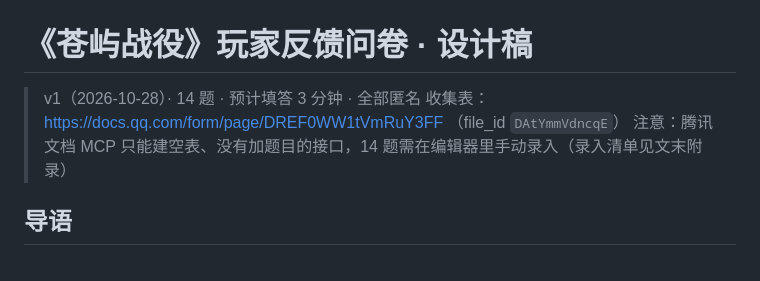
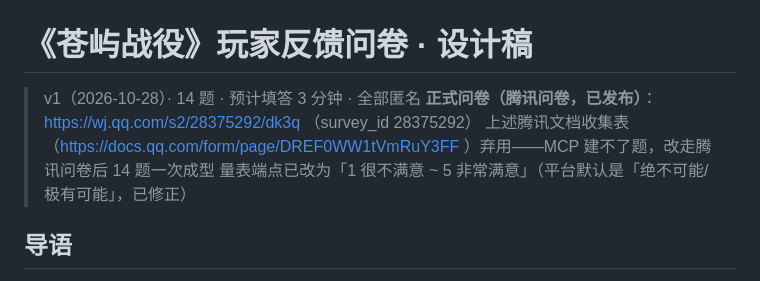
Before and after one commit to gugulina/wargame01, a Markdown page: docs/15-玩家反馈问卷-设计稿.md, the part around the change. Drawn GitHub-style.

Commit message:
docs: 问卷定稿——改走腾讯问卷，已发布 wj.qq.com/s2/28375292/dk3q

```diff
--- a/docs/15-玩家反馈问卷-设计稿.md
+++ b/docs/15-玩家反馈问卷-设计稿.md
@@ -1,8 +1,9 @@
 # 《苍屿战役》玩家反馈问卷 · 设计稿
 
 > v1（2026-10-28）· 14 题 · 预计填答 3 分钟 · 全部匿名
-> 收集表：https://docs.qq.com/form/page/DREF0WW1tVmRuY3FF （file_id `DAtYmmVdncqE`）
-> 注意：腾讯文档 MCP 只能建空表、没有加题目的接口，14 题需在编辑器里手动录入（录入清单见文末附录）
+> **正式问卷（腾讯问卷，已发布）**：https://wj.qq.com/s2/28375292/dk3q （survey_id 28375292）
+> 上述腾讯文档收集表（https://docs.qq.com/form/page/DREF0WW1tVmRuY3FF ）弃用——MCP 建不了题，改走腾讯问卷后 14 题一次成型
+> 量表端点已改为「1 很不满意 ~ 5 非常满意」（平台默认是「绝不可能/极有可能」，已修正）
 
 ## 导语
 
```
